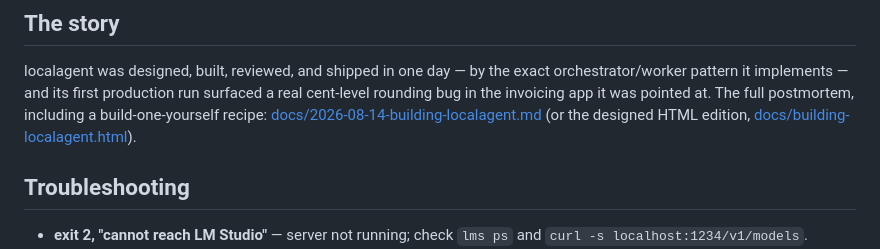
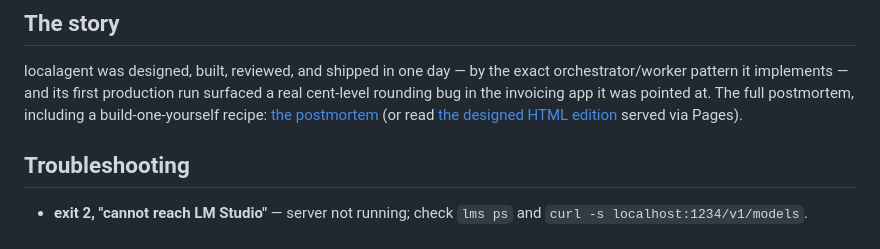
Before and after one commit to JimboSchneider/dirtywork, a Markdown page: README.md, the part around one of its changes. Drawn GitHub-style.

Commit message:
docs: absolute links so the PyPI-rendered README resolves

```diff
--- a/README.md
+++ b/README.md
@@ -122,9 +122,9 @@ localagent was designed, built, reviewed, and shipped in one day — by the
 exact orchestrator/worker pattern it implements — and its first production
 run surfaced a real cent-level rounding bug in the invoicing app it was
 pointed at. The full postmortem, including a build-one-yourself recipe:
-[docs/2026-08-14-building-localagent.md](docs/2026-08-14-building-localagent.md)
-(or the designed HTML edition,
-[docs/building-localagent.html](docs/building-localagent.html)).
+[the postmortem](https://github.com/JimboSchneider/localagent/blob/main/docs/2026-08-14-building-localagent.md)
+(or read [the designed HTML edition](https://jimboschneider.github.io/localagent/building-localagent.html)
+served via Pages).
 
 ## Troubleshooting
 
```
Also changed, not shown: other parts of README.md (+2 -2 lines).
